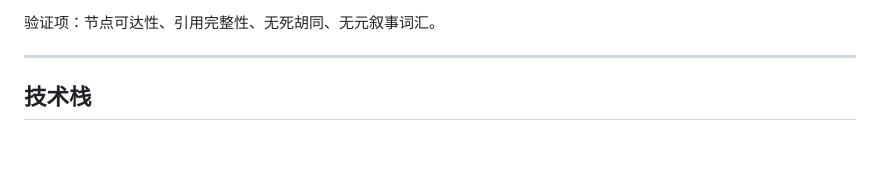
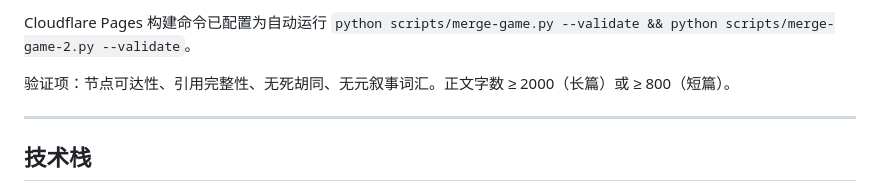
Before and after one commit to gkd2323c/three-body-game, a Markdown page: README.md, the part around one of its changes. Rendered like a GitHub page; blank space fills up the shorter version.

````diff
--- a/README.md
+++ b/README.md
@@ -79,6 +92,8 @@ python scripts/merge-game.py --validate
 ```
 
-验证项：节点可达性、引用完整性、无死胡同、无元叙事词汇。
+Cloudflare Pages 构建命令已配置为自动运行 `python scripts/merge-game.py --validate && python scripts/merge-game-2.py --validate`。
+
+验证项：节点可达性、引用完整性、无死胡同、无元叙事词汇。正文字数 ≥ 2000（长篇）或 ≥ 800（短篇）。
 
 ---
 
````
Also changed, not shown: other parts of README.md (+35 -22 lines).
